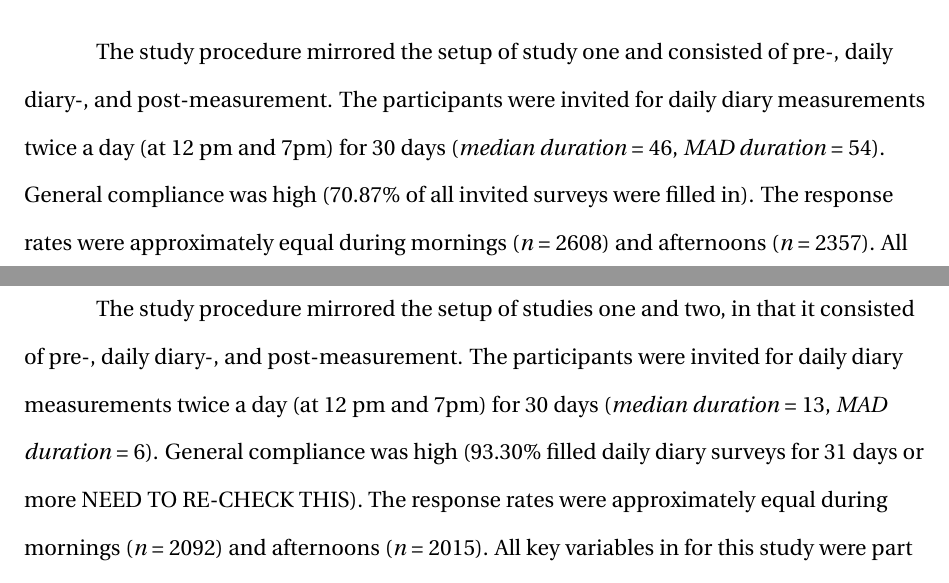
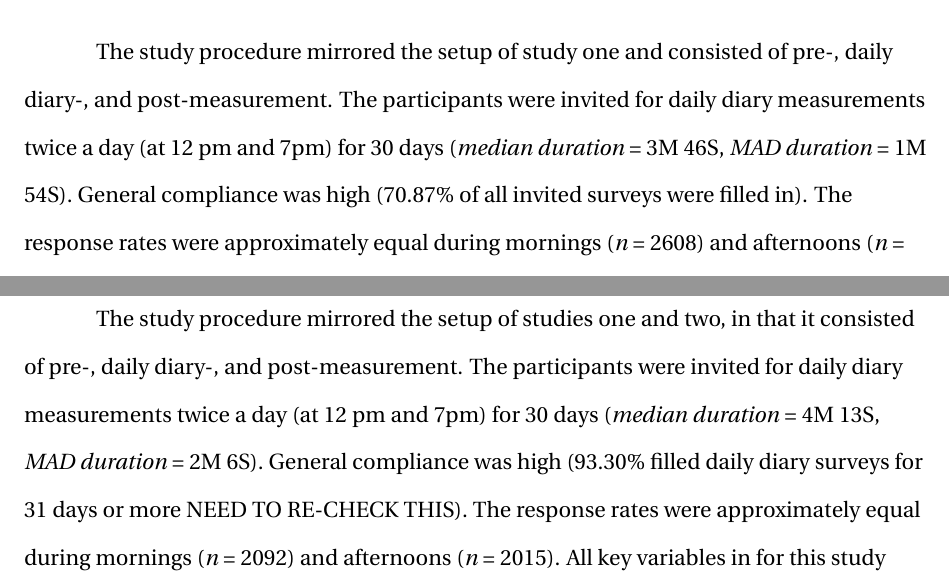
Before and after one commit to JannisCodes/intergroup-contact-needs, a LaTeX paper (manuscript.tex, which reads Methods-and-Results.tex): two parts of pages 13 and 18 of 28, joined at a grey line, cut so that both start at the same text. Compiled offline with pdfLaTeX.

Commit message:
timedif fix

```diff
--- a/Methods-and-Results.tex
+++ b/Methods-and-Results.tex
@@ -295,11 +295,11 @@ population of international students.
 The study procedure mirrored the setup of study one and consisted of
 pre-, daily diary-, and post-measurement. The participants were invited
 for daily diary measurements twice a day (at 12 pm and 7pm) for 30 days
-(\textit{median duration} = 46, \textit{MAD duration} = 54). General
-compliance was high (70.87\% of all invited surveys were filled in). The
-response rates were approximately equal during mornings (\textit{n} =
-2608) and afternoons (\textit{n} = 2357). All key variables in for this
-study were part of the short daily diary surveys.
+(\textit{median duration} = 3M 46S, \textit{MAD duration} = 1M 54S).
+General compliance was high (70.87\% of all invited surveys were filled
+in). The response rates were approximately equal during mornings
+(\textit{n} = 2608) and afternoons (\textit{n} = 2357). All key
+variables in for this study were part of the short daily diary surveys.
 
 \subsubsection{Materials}
 
@@ -529,12 +529,12 @@ students.
 The study procedure mirrored the setup of studies one and two, in that
 it consisted of pre-, daily diary-, and post-measurement. The
 participants were invited for daily diary measurements twice a day (at
-12 pm and 7pm) for 30 days (\textit{median duration} = 13,
-\textit{MAD duration} = 6). General compliance was high (93.30\% filled
-daily diary surveys for 31 days or more NEED TO RE-CHECK THIS). The
-response rates were approximately equal during mornings (\textit{n} =
-2092) and afternoons (\textit{n} = 2015). All key variables in for this
-study were part of the short daily diary surveys.
+12 pm and 7pm) for 30 days (\textit{median duration} = 4M 13S,
+\textit{MAD duration} = 2M 6S). General compliance was high (93.30\%
+filled daily diary surveys for 31 days or more NEED TO RE-CHECK THIS).
+The response rates were approximately equal during mornings (\textit{n}
+= 2092) and afternoons (\textit{n} = 2015). All key variables in for
+this study were part of the short daily diary surveys.
 
 \subsubsection{Materials}
 
```
Also changed, not shown: Figures/WorkerFreqAttCor-1.pdf, Figures/WorkerFreqAttCor-2.pdf, Figures/studentFreqAttCor-1.pdf, Figures/studentFreqAttCor-2.pdf, Figures/studentModelOlsAttFreqQual-1.pdf, Figures/studentModelOlsAttFreqQual-2.pdf, Figures/studentModelSlopesAttCoreIntX-1.pdf, Figures/studentModelSlopesAttCoreIntX-2.pdf, Figures/studentModelSlopesInteractionType-1.pdf, Figures/studentModelSlopesInteractionType-2.pdf, Figures/studentOutModelSlopesAttCore-1.pdf, Figures/studentOutModelSlopesAttCore-2.pdf, Figures/studentOutModelSlopesAttCore-3.pdf, Figures/studentOutModelSlopesAttCoreQlt-1.pdf, 17 more files.
